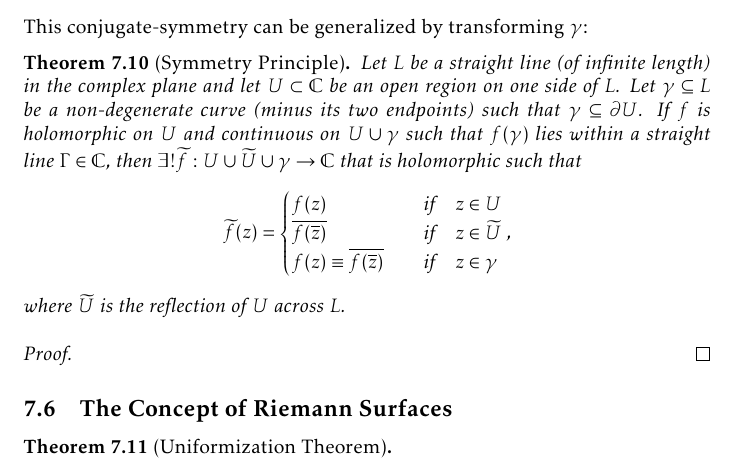
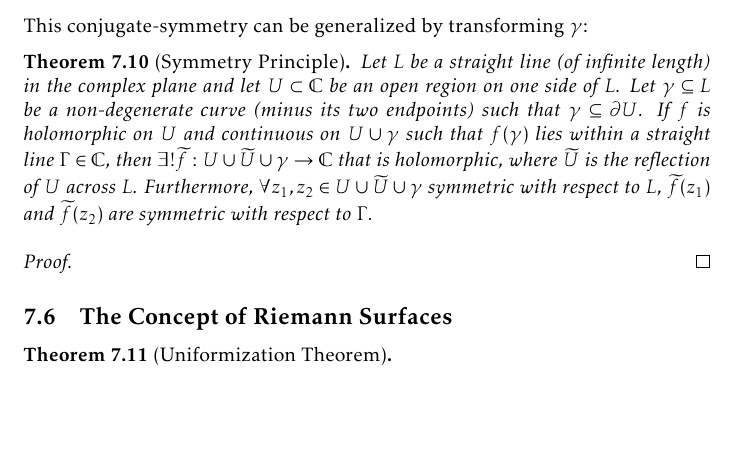
Before and after one commit to slipperking/complex-analysis-latex, a LaTeX document (main.tex): part of page 153 of 165, cut so that both start at the same text, the shorter picture padded with empty space. Compiled offline with pdfLaTeX.

Commit message:
overleaf_to_git (Thu Aug 21 23:06:46 2025 -0700): update main.tex from r20289 to r20292

```diff
--- a/main.tex
+++ b/main.tex
@@ -3451,11 +3451,7 @@ A consequent result was discovered by Schwarz, known as the \textit{reflection p
 \end{proof}
 This conjugate-symmetry can be generalized by transforming \(\gamma\):
 \begin{theorem}[Symmetry Principle]
-    Let \(L\) be a straight line (of infinite length) in the complex plane and let \(U\subset\mathbb{C}\) be an open region on one side of \(L\). Let \(\gamma\subseteq L\) be a non-degenerate curve (minus its two endpoints) such that \(\gamma\subseteq\partial U\). If \(f\) is holomorphic on \(U\) and continuous on \(U\cup\gamma\) such that \(f(\gamma)\) lies within a straight line \(\Gamma\in\mathbb{C}\), then \(\exists! \widetilde{f}:U\cup\widetilde{U}\cup\gamma\to\mathbb{C}\) that is holomorphic such that \[\widetilde{f}(z)=\begin{cases}
-        f(z)&\qif z\in U\\
-        \overline{f(\overline{z})}&\qif z\in\widetilde{U}\\
-        f(z)\equiv \overline{f(\overline{z})}&\qif z\in \gamma
-    \end{cases},\] where \(\widetilde{U}\) is the reflection of \(U\) across \(L\).
+    Let \(L\) be a straight line (of infinite length) in the complex plane and let \(U\subset\mathbb{C}\) be an open region on one side of \(L\). Let \(\gamma\subseteq L\) be a non-degenerate curve (minus its two endpoints) such that \(\gamma\subseteq\partial U\). If \(f\) is holomorphic on \(U\) and continuous on \(U\cup\gamma\) such that \(f(\gamma)\) lies within a straight line \(\Gamma\in\mathbb{C}\), then \(\exists! \widetilde{f}:U\cup\widetilde{U}\cup\gamma\to\mathbb{C}\) that is holomorphic, where \(\widetilde{U}\) is the reflection of \(U\) across \(L\). Furthermore, \(\forall z_1,z_2\in U\cup\widetilde{U}\cup\gamma\) symmetric with respect to \(L\), \(\widetilde{f}\qty(z_1)\) and \(\widetilde{f}\qty(z_2)\) are symmetric with respect to \(\Gamma\).
 \end{theorem}
 \begin{proof}
 
```
